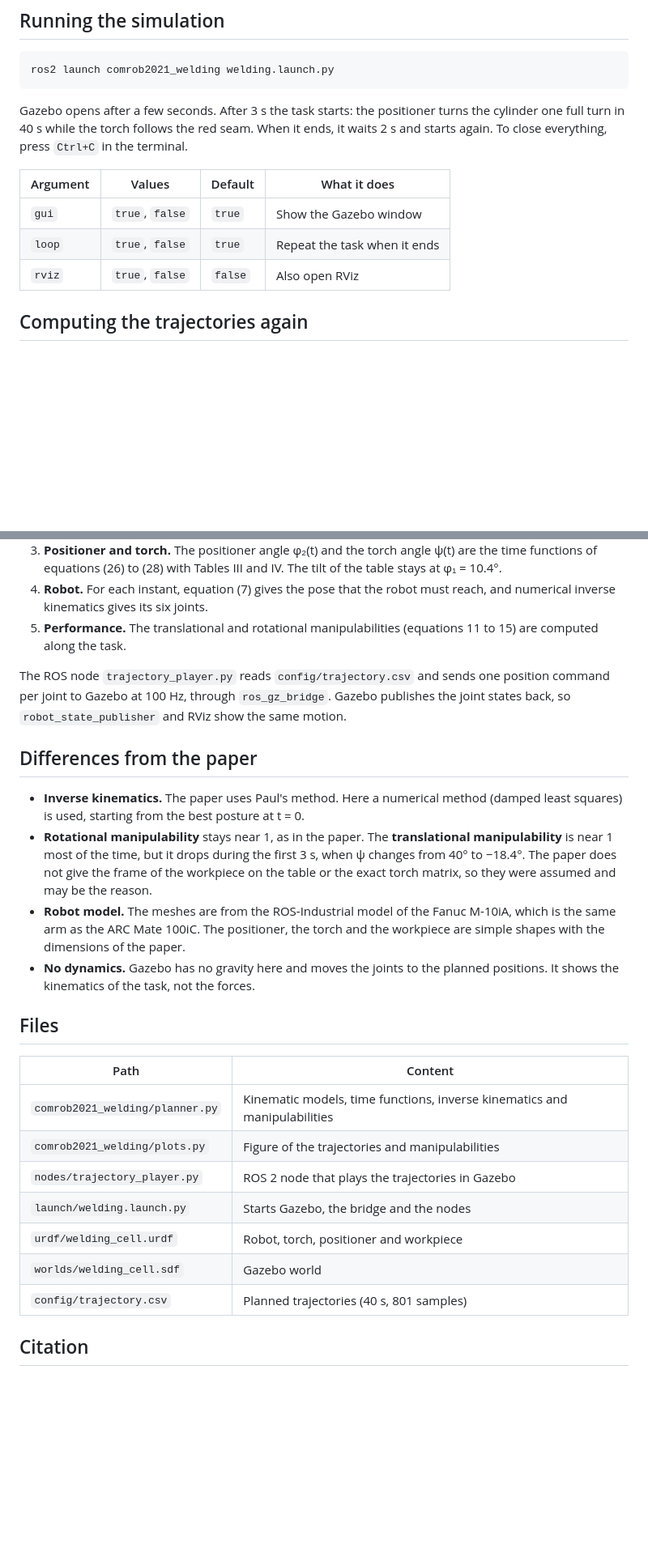
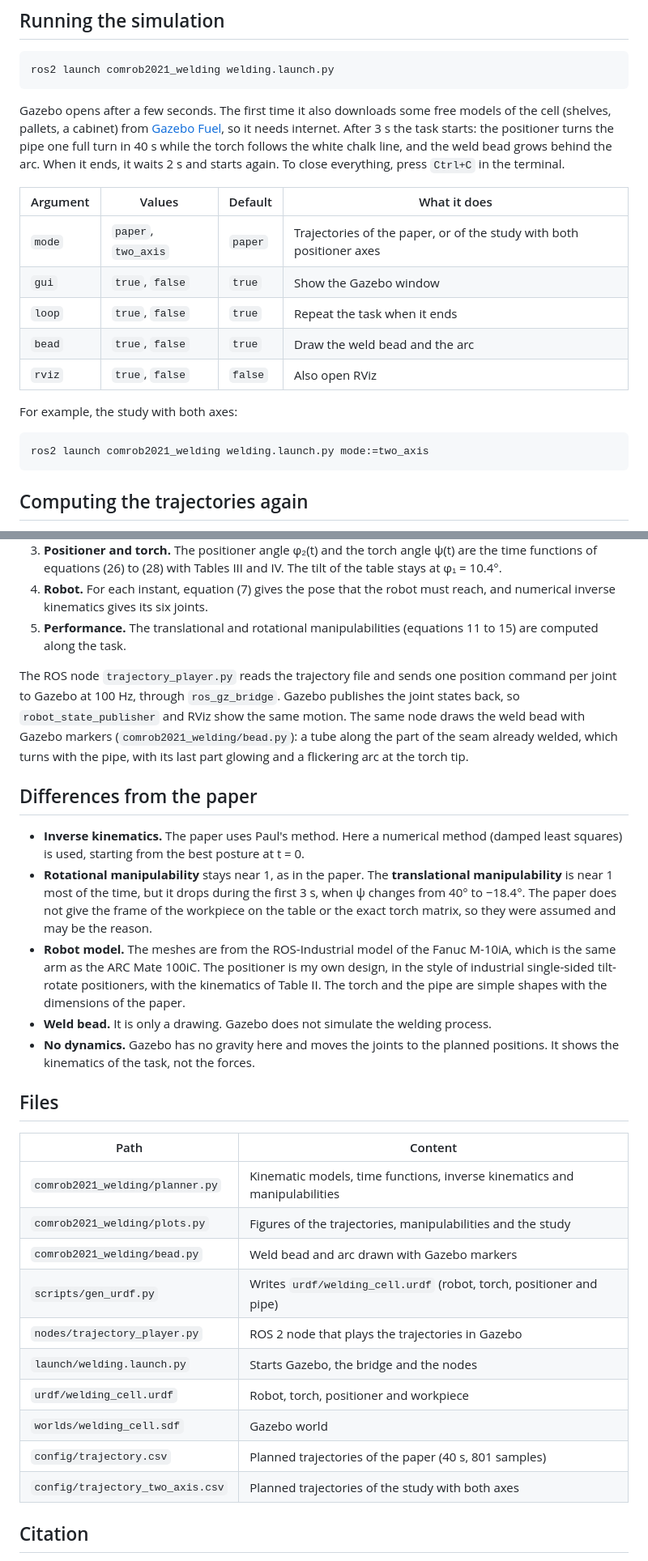
Before and after one commit to juliordzcer/welding-robot-positioner, a Markdown page: README.md, 2 parts joined by grey strips. Shown at 81% size. Rendered like a GitHub page; blank space fills up the shorter version.

````diff
--- a/README.md
+++ b/README.md
@@ -56,13 +58,21 @@ source ~/ws_comrob2021/install/setup.bash
 ros2 launch comrob2021_welding welding.launch.py
 ```
 
-Gazebo opens after a few seconds. After 3 s the task starts: the positioner turns the cylinder one full turn in 40 s while the torch follows the red seam. When it ends, it waits 2 s and starts again. To close everything, press `Ctrl+C` in the terminal.
+Gazebo opens after a few seconds. The first time it also downloads some free models of the cell (shelves, pallets, a cabinet) from [Gazebo Fuel](https://app.gazebosim.org), so it needs internet. After 3 s the task starts: the positioner turns the pipe one full turn in 40 s while the torch follows the white chalk line, and the weld bead grows behind the arc. When it ends, it waits 2 s and starts again. To close everything, press `Ctrl+C` in the terminal.
 
 | Argument | Values | Default | What it does |
 |---|---|---|---|
+| `mode` | `paper`, `two_axis` | `paper` | Trajectories of the paper, or of the study with both positioner axes |
 | `gui` | `true`, `false` | `true` | Show the Gazebo window |
 | `loop` | `true`, `false` | `true` | Repeat the task when it ends |
+| `bead` | `true`, `false` | `true` | Draw the weld bead and the arc |
 | `rviz` | `true`, `false` | `false` | Also open RViz |
+
+For example, the study with both axes:
+
+```bash
+ros2 launch comrob2021_welding welding.launch.py mode:=two_axis
+```
 
 ## Computing the trajectories again
 
@@ -87,13 +118,14 @@ cd ~/ws_comrob2021 && colcon build --symlink-install
 4. **Robot.** For each instant, equation (7) gives the pose that the robot must reach, and numerical inverse kinematics gives its six joints.
 5. **Performance.** The translational and rotational manipulabilities (equations 11 to 15) are computed along the task.
 
-The ROS node `trajectory_player.py` reads `config/trajectory.csv` and sends one position command per joint to Gazebo at 100 Hz, through `ros_gz_bridge`. Gazebo publishes the joint states back, so `robot_state_publisher` and RViz show the same motion.
+The ROS node `trajectory_player.py` reads the trajectory file and sends one position command per joint to Gazebo at 100 Hz, through `ros_gz_bridge`. Gazebo publishes the joint states back, so `robot_state_publisher` and RViz show the same motion. The same node draws the weld bead with Gazebo markers (`comrob2021_welding/bead.py`): a tube along the part of the seam already welded, which turns with the pipe, with its last part glowing and a flickering arc at the torch tip.
 
 ## Differences from the paper
 
 - **Inverse kinematics.** The paper uses Paul's method. Here a numerical method (damped least squares) is used, starting from the best posture at t = 0.
 - **Rotational manipulability** stays near 1, as in the paper. The **translational manipulability** is near 1 most of the time, but it drops during the first 3 s, when ψ changes from 40° to −18.4°. The paper does not give the frame of the workpiece on the table or the exact torch matrix, so they were assumed and may be the reason.
-- **Robot model.** The meshes are from the ROS-Industrial model of the Fanuc M-10iA, which is the same arm as the ARC Mate 100iC. The positioner, the torch and the workpiece are simple shapes with the dimensions of the paper.
+- **Robot model.** The meshes are from the ROS-Industrial model of the Fanuc M-10iA, which is the same arm as the ARC Mate 100iC. The positioner is my own design, in the style of industrial single-sided tilt-rotate positioners, with the kinematics of Table II. The torch and the pipe are simple shapes with the dimensions of the paper.
+- **Weld bead.** It is only a drawing. Gazebo does not simulate the welding process.
 - **No dynamics.** Gazebo has no gravity here and moves the joints to the planned positions. It shows the kinematics of the task, not the forces.
 
 ## Files
@@ -101,12 +133,15 @@ The ROS node `trajectory_player.py` reads `config/trajectory.csv` and sends one
 | Path | Content |
 |---|---|
 | `comrob2021_welding/planner.py` | Kinematic models, time functions, inverse kinematics and manipulabilities |
-| `comrob2021_welding/plots.py` | Figure of the trajectories and manipulabilities |
+| `comrob2021_welding/plots.py` | Figures of the trajectories, manipulabilities and the study |
+| `comrob2021_welding/bead.py` | Weld bead and arc drawn with Gazebo markers |
+| `scripts/gen_urdf.py` | Writes `urdf/welding_cell.urdf` (robot, torch, positioner and pipe) |
 | `nodes/trajectory_player.py` | ROS 2 node that plays the trajectories in Gazebo |
 | `launch/welding.launch.py` | Starts Gazebo, the bridge and the nodes |
 | `urdf/welding_cell.urdf` | Robot, torch, positioner and workpiece |
 | `worlds/welding_cell.sdf` | Gazebo world |
-| `config/trajectory.csv` | Planned trajectories (40 s, 801 samples) |
+| `config/trajectory.csv` | Planned trajectories of the paper (40 s, 801 samples) |
+| `config/trajectory_two_axis.csv` | Planned trajectories of the study with both axes |
 
 ## Citation
 
````
Also changed, not shown: other parts of README.md (+30 -2 lines), media/two_axis.png (added), media/welding.gif, 9 other files.
